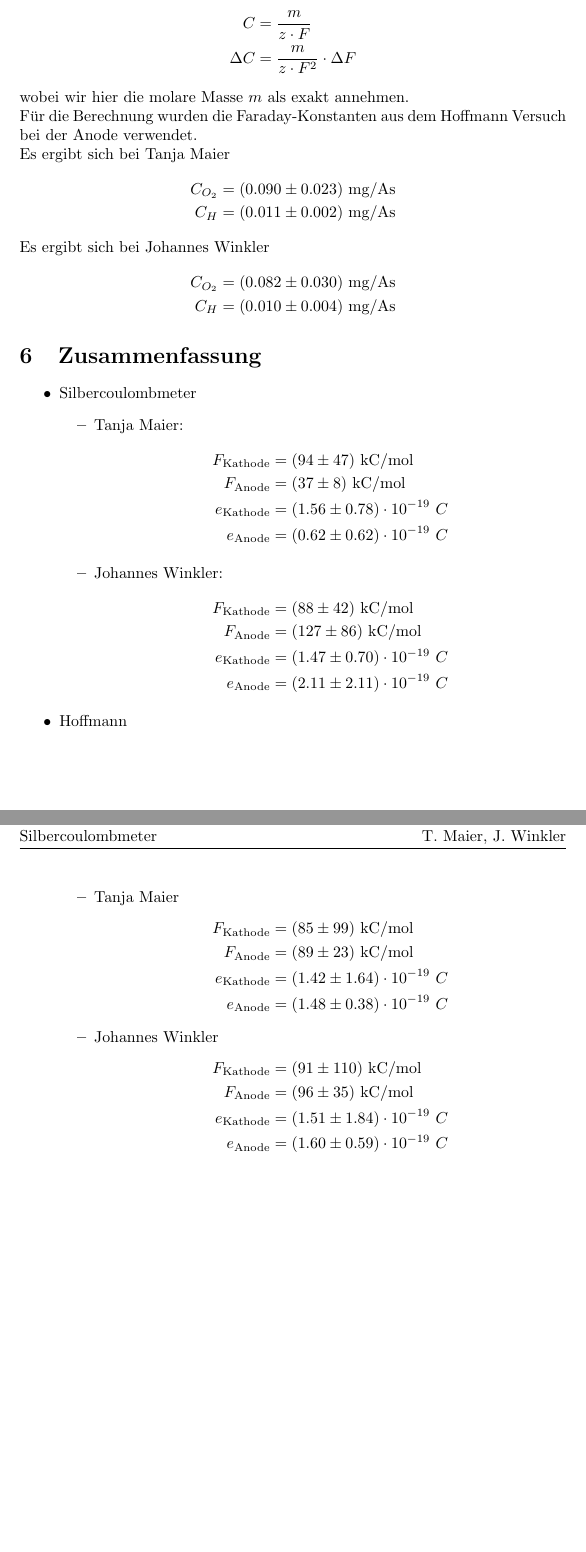
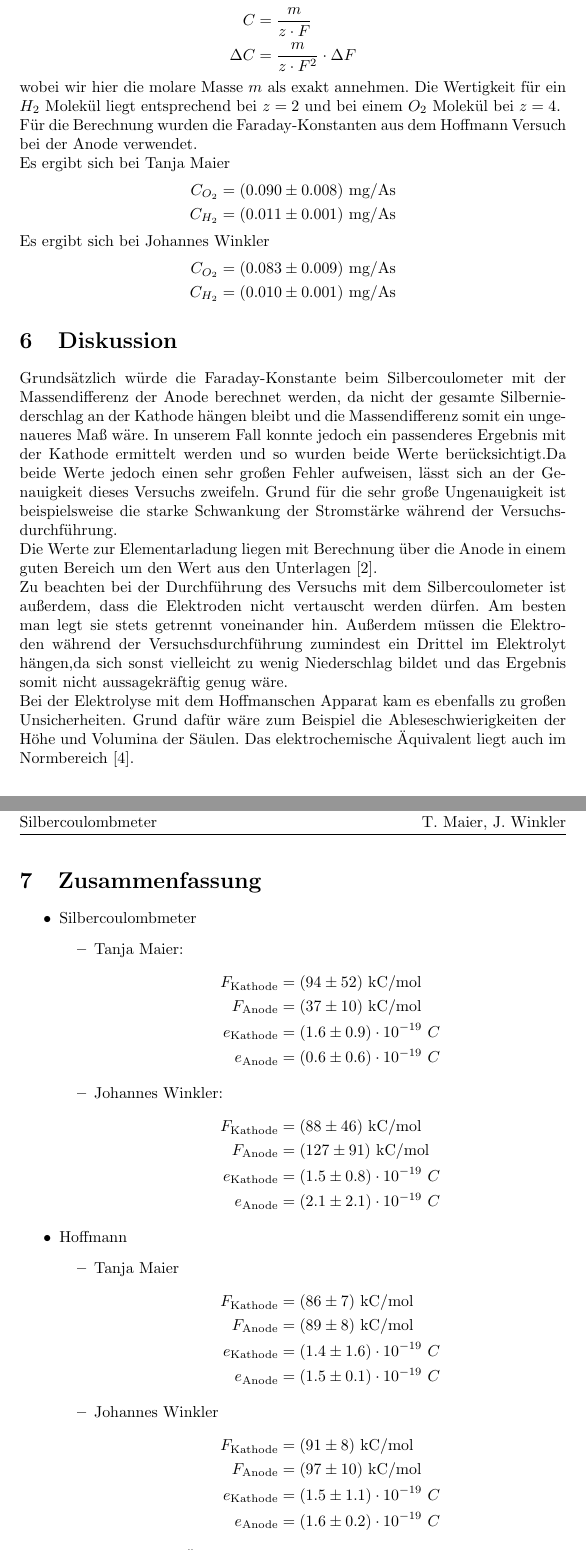
Before and after one commit to jowin202/lab2, a LaTeX document (TU_05_Silbercoulombmeter/05_Silbercoulombmeter.tex, which reads TU_05_Silbercoulombmeter/silber_jw.tex, TU_05_Silbercoulombmeter/silber_tm.tex): two parts of pages 6 and 7 of 8, joined at a grey line, cut so that both start at the same text, the shorter picture padded with empty space. The pictures show the PDF file TU_05_Silbercoulombmeter/05_Silbercoulombmeter.pdf that the author committed with the source.

Commit message:
TU_05 finalize

```diff
--- a/TU_05_Silbercoulombmeter/05_Silbercoulombmeter.tex
+++ b/TU_05_Silbercoulombmeter/05_Silbercoulombmeter.tex
@@ -168,5 +170,5 @@ $T$ / ${}^\circ$C & 22 & 22 & $\pm 1$
 Beim Silbercoulombmeter wird für die Faraday-Konstante folgende Formeln benötigt.
 \begin{align*}
 F &= \frac{I\cdot t\cdot M}{m\cdot z} \\
-\Delta &= \frac{\Delta I\cdot t\cdot M}{m\cdot z} + \frac{I\cdot \Delta t\cdot M}{m\cdot z} +\frac{I\cdot t\cdot M}{m^2\cdot z}\cdot \Delta m
+\Delta F &= \frac{\Delta I\cdot t\cdot M}{m\cdot z} + \frac{I\cdot \Delta t\cdot M}{m\cdot z} +\frac{I\cdot t\cdot M}{m^2\cdot z}\cdot \Delta m
 \end{align*}
@@ -197,31 +199,31 @@ Die Fehlerrechnung ist
 
 Insgesamt ergibt sich bei Tanja Maier
 \begin{align*}
-F_\text{Kathode} &= (85 \pm 99)~\text{kC/mol}\\
-F_\text{Anode} &= (89 \pm 23)~\text{kC/mol} \\
-e_\text{Kathode} &= (1.42 \pm 1.64)\cdot 10^{-19}~C \\
-e_\text{Anode} &= (1.48 \pm 0.38)\cdot 10^{-19}~C
+F_\text{Kathode} &= (86 \pm 7)~\text{kC/mol}\\
+F_\text{Anode} &= (89 \pm 8)~\text{kC/mol} \\
+e_\text{Kathode} &= (1.4 \pm 1.6)\cdot 10^{-19}~C \\
+e_\text{Anode} &= (1.5 \pm 0.1)\cdot 10^{-19}~C
 \end{align*}
 
 Insgesamt ergibt sich bei Johannes Winkler
 \begin{align*}
-F_\text{Kathode} &= (91 \pm 110)~\text{kC/mol}\\
-F_\text{Anode} &= (96 \pm 35)~\text{kC/mol} \\
-e_\text{Kathode} &= (1.51 \pm 1.84)\cdot 10^{-19}~C \\
-e_\text{Anode} &= (1.60 \pm 0.59)\cdot 10^{-19}~C
+F_\text{Kathode} &= (91 \pm 8)~\text{kC/mol}\\
+F_\text{Anode} &= (97 \pm 10)~\text{kC/mol} \\
+e_\text{Kathode} &= (1.5 \pm 1.1)\cdot 10^{-19}~C \\
+e_\text{Anode} &= (1.6 \pm 0.2)\cdot 10^{-19}~C
 \end{align*}
 
 
 \subsection{Elektrochemisches Äquivalent}
 
-Für Sauerstoff ist die molare Masse laut \cite{equiv} 15.994 und für Wasserstoff 1.0074. Für die Berechnung ist die Faraday-Konstante nötig.
+Für Sauerstoff ist die molare Masse laut \cite{equiv} 15.994 und für Wasserstoff 1.0074. Die im Versuch $H_2$ und $O_2$ Moleküle betrachtet wurden, verdoppelt sich die Masse entsprechend. Für die Berechnung ist die Faraday-Konstante nötig.
 
 Es gilt
 \begin{align*}
 C &= \frac{m}{z\cdot F} \\
 \Delta C &= \frac{m}{z\cdot F^2}\cdot \Delta F
 \end{align*}
-wobei wir hier die molare Masse $m$ als exakt annehmen.
+wobei wir hier die molare Masse $m$ als exakt annehmen. Die Wertigkeit für ein $H_2$ Molekül liegt entsprechend bei $z=2$ und bei einem $O_2$ Molekül bei $z=4$.
 
 Für die Berechnung wurden die Faraday-Konstanten aus dem Hoffmann Versuch bei der Anode verwendet.
 
@@ -232,3 +233,4 @@ C_{H} = (0.011 \pm 0.002)~\text{mg}/\text{As}
+C_{H_2} = (0.011 \pm 0.001)~\text{mg}/\text{As}
 \end{align*}
 
 Es ergibt sich bei Johannes Winkler
@@ -238,6 +239,17 @@ C_{H} = (0.010 \pm 0.004)~\text{mg}/\text{As}
+C_{H_2} = (0.010 \pm 0.001)~\text{mg}/\text{As}
 \end{align*}
 
 
+
+\section{Diskussion}
+
+Grundsätzlich  würde  die  Faraday-Konstante  beim  Silbercoulometer  mit  der Massendifferenz der Anode berechnet werden, da nicht der gesamte Silberniederschlag an der Kathode hängen bleibt und die Massendifferenz somit ein ungenaueres Maß wäre. In unserem Fall konnte jedoch ein passenderes Ergebnis mit der Kathode ermittelt werden und so wurden beide Werte berücksichtigt.Da beide Werte jedoch einen sehr großen Fehler aufweisen, lässt sich an der Genauigkeit dieses Versuchs zweifeln. Grund für die sehr große Ungenauigkeit ist beispielsweise  die  starke  Schwankung  der  Stromstärke  während  der  Versuchsdurchführung.
+
+Die Werte zur Elementarladung liegen mit Berechnung über die Anode in einem guten Bereich um den Wert aus den Unterlagen \cite{tu}.
+
+Zu  beachten  bei  der  Durchführung  des  Versuchs  mit  dem  Silbercoulometer ist außerdem, dass die Elektroden nicht vertauscht werden dürfen. Am besten man legt sie stets getrennt voneinander hin. Außerdem müssen die Elektroden während der Versuchsdurchführung zumindest ein Drittel im Elektrolyt hängen,da sich sonst vielleicht zu wenig Niederschlag bildet und das Ergebnis somit nicht aussagekräftig genug wäre.
+
+Bei der Elektrolyse mit dem Hoffmanschen Apparat kam es ebenfalls zu großen Unsicherheiten. Grund dafür wäre zum Beispiel die Ableseschwierigkeiten der Höhe und Volumina der Säulen. Das elektrochemische Äquivalent liegt auch im Normbereich \cite{equiv}.
 
 \section{Zusammenfassung}
 
@@ -256,17 +268,17 @@ C_{H} = (0.010 \pm 0.004)~\text{mg}/\text{As}
 \begin{itemize}
 \item Tanja Maier
 \begin{align*}
-F_\text{Kathode} &= (85 \pm 99)~\text{kC/mol}\\
-F_\text{Anode} &= (89 \pm 23)~\text{kC/mol} \\
-e_\text{Kathode} &= (1.42 \pm 1.64)\cdot 10^{-19}~C \\
-e_\text{Anode} &= (1.48 \pm 0.38)\cdot 10^{-19}~C
+F_\text{Kathode} &= (86 \pm 7)~\text{kC/mol}\\
+F_\text{Anode} &= (89 \pm 8)~\text{kC/mol} \\
+e_\text{Kathode} &= (1.4 \pm 1.6)\cdot 10^{-19}~C \\
+e_\text{Anode} &= (1.5 \pm 0.1)\cdot 10^{-19}~C
 \end{align*}
 \item Johannes Winkler
 \begin{align*}
-F_\text{Kathode} &= (91 \pm 110)~\text{kC/mol}\\
-F_\text{Anode} &= (96 \pm 35)~\text{kC/mol} \\
-e_\text{Kathode} &= (1.51 \pm 1.84)\cdot 10^{-19}~C \\
-e_\text{Anode} &= (1.60 \pm 0.59)\cdot 10^{-19}~C
+F_\text{Kathode} &= (91 \pm 8)~\text{kC/mol}\\
+F_\text{Anode} &= (97 \pm 10)~\text{kC/mol} \\
+e_\text{Kathode} &= (1.5 \pm 1.1)\cdot 10^{-19}~C \\
+e_\text{Anode} &= (1.6 \pm 0.2)\cdot 10^{-19}~C
 \end{align*}
 
 \end{itemize}
@@ -279,3 +290,4 @@ C_{H} = (0.011 \pm 0.002)~\text{mg}/\text{As}
+C_{H_2} = (0.011 \pm 0.001)~\text{mg}/\text{As}
 \end{align*}
 
 \item Johannes Winkler
@@ -285,3 +296,4 @@ C_{H} = (0.010 \pm 0.004)~\text{mg}/\text{As}
+C_{H_2} = (0.010 \pm 0.001)~\text{mg}/\text{As}
 \end{align*}
 
 \end{itemize}
--- a/TU_05_Silbercoulombmeter/silber_jw.tex
+++ b/TU_05_Silbercoulombmeter/silber_jw.tex
@@ -1,6 +1,6 @@
 \begin{align*}
-F_\text{Kathode} &= (88 \pm 42)~\text{kC/mol}\\
-F_\text{Anode} &= (127 \pm 86)~\text{kC/mol} \\
-e_\text{Kathode} &= (1.47 \pm 0.70)\cdot 10^{-19}~C \\
-e_\text{Anode} &= (2.11 \pm 2.11)\cdot 10^{-19}~C
+F_\text{Kathode} &= (88 \pm 46)~\text{kC/mol}\\
+F_\text{Anode} &= (127 \pm 91)~\text{kC/mol} \\
+e_\text{Kathode} &= (1.5 \pm 0.8)\cdot 10^{-19}~C \\
+e_\text{Anode} &= (2.1 \pm 2.1)\cdot 10^{-19}~C
 \end{align*}
--- a/TU_05_Silbercoulombmeter/silber_tm.tex
+++ b/TU_05_Silbercoulombmeter/silber_tm.tex
@@ -1,6 +1,6 @@
 \begin{align*}
-F_\text{Kathode} &= (94 \pm 47)~\text{kC/mol}\\
-F_\text{Anode} &= (37 \pm 8)~\text{kC/mol} \\
-e_\text{Kathode} &= (1.56 \pm 0.78)\cdot 10^{-19}~C \\
-e_\text{Anode} &= (0.62 \pm 0.62)\cdot 10^{-19}~C
+F_\text{Kathode} &= (94 \pm 52)~\text{kC/mol}\\
+F_\text{Anode} &= (37 \pm 10)~\text{kC/mol} \\
+e_\text{Kathode} &= (1.6 \pm 0.9)\cdot 10^{-19}~C \\
+e_\text{Anode} &= (0.6 \pm 0.6)\cdot 10^{-19}~C
 \end{align*}
```
Also changed, not shown: TU_05_Silbercoulombmeter/05_Silbercoulombmeter.pdf, TU_05_Silbercoulombmeter/05_Silbercoulombmeter.tex (49 more changed lines), 5 other files.
